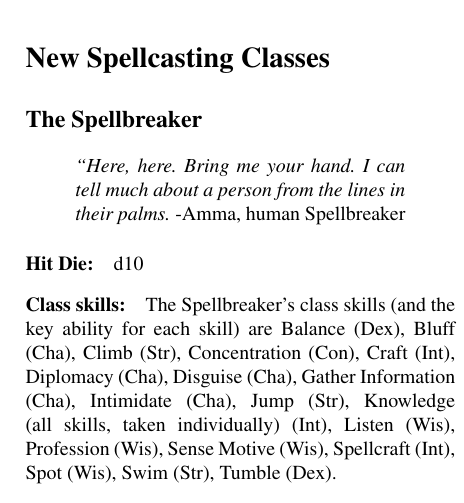
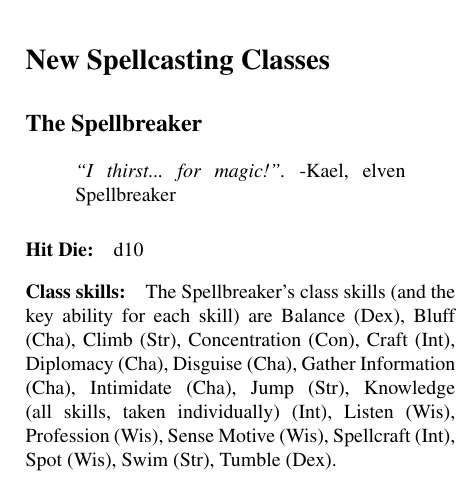
Before and after one commit to Ernir/VancianToPsionics, a LaTeX document (ArcaneToPsionics.tex, which reads Spellbreaker.tex): part of one column of page 306 of 323, cut so that both start at the same text. Compiled offline with pdfLaTeX.

Commit message:
Spellbreaker fluff fixed.

```diff
--- a/Spellbreaker.tex
+++ b/Spellbreaker.tex
@@ -1,8 +1,8 @@
 \subsection[Spellbreaker]{The Spellbreaker}
 \label{sec:Spellbreaker}
 \begin{quote}
-\emph{``Here, here. Bring me your hand. I can tell much about a person from the lines in their palms.}
--Amma, human Spellbreaker
+\emph{``I thirst... for magic!''.}
+-Kael, elven Spellbreaker
 \end{quote}
 
 \paragraph{Hit Die:} d10
```
